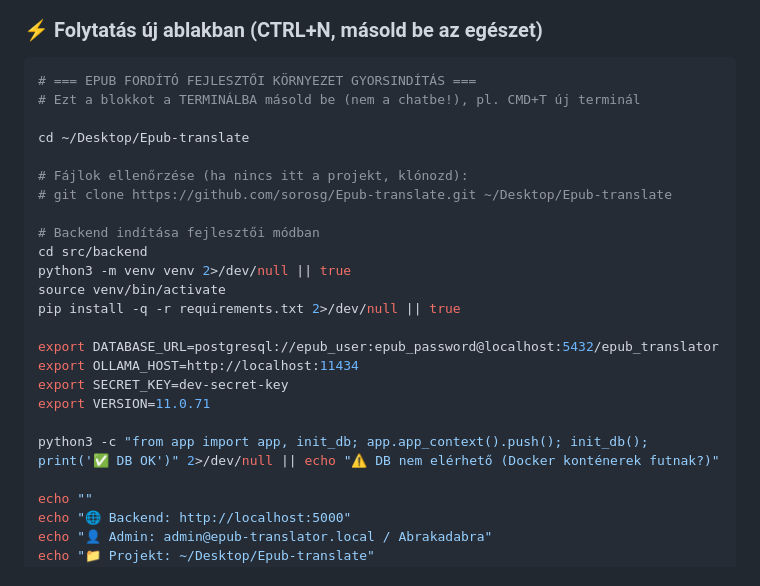
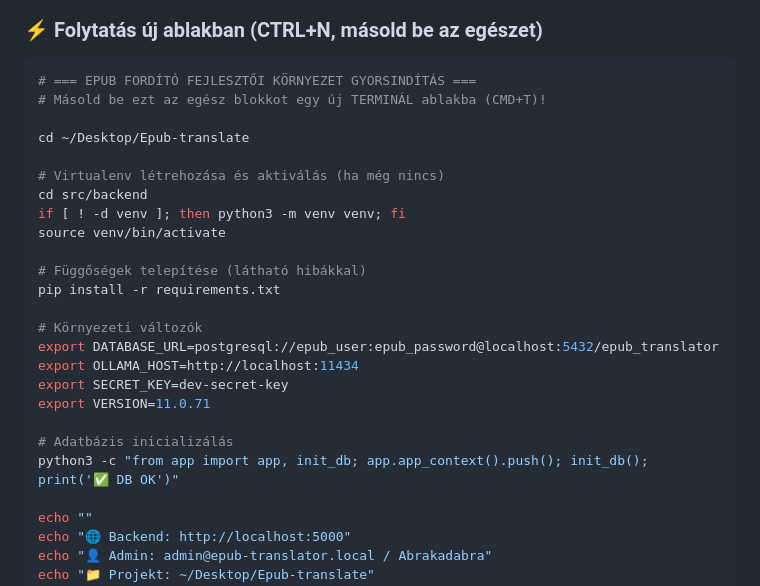
Before and after one commit to sorosg/Epub-translate, a Markdown page: readme.md, the part around the change. Drawn GitHub-style.

Commit message:
v11.0.71: README.md fejlesztői gyorsindítás javítása
- pip install: 2>/dev/null || true törölve (látható hibák)
- virtualenv: ha nincs, automatikusan létrehozza
- Függőségek telepítése: pip install -r requirements.txt
- DB inicializálás: 2>/dev/null törölve

````diff
--- a/readme.md
+++ b/readme.md
@@ -336,25 +336,26 @@ docker exec -it epub-ollama ollama pull deepseek-r1:14b
 
 ```bash
 # === EPUB FORDÍTÓ FEJLESZTŐI KÖRNYEZET GYORSINDÍTÁS ===
-# Ezt a blokkot a TERMINÁLBA másold be (nem a chatbe!), pl. CMD+T új terminál
+# Másold be ezt az egész blokkot egy új TERMINÁL ablakba (CMD+T)!
 
 cd ~/Desktop/Epub-translate
 
-# Fájlok ellenőrzése (ha nincs itt a projekt, klónozd):
-# git clone https://github.com/sorosg/Epub-translate.git ~/Desktop/Epub-translate
+# Virtualenv létrehozása és aktiválás (ha még nincs)
+cd src/backend
+if [ ! -d venv ]; then python3 -m venv venv; fi
+source venv/bin/activate
 
-# Backend indítása fejlesztői módban
-cd src/backend
-python3 -m venv venv 2>/dev/null || true
-source venv/bin/activate
-pip install -q -r requirements.txt 2>/dev/null || true
+# Függőségek telepítése (látható hibákkal)
+pip install -r requirements.txt
 
+# Környezeti változók
 export DATABASE_URL=postgresql://epub_user:epub_password@localhost:5432/epub_translator
 export OLLAMA_HOST=http://localhost:11434
 export SECRET_KEY=dev-secret-key
 export VERSION=11.0.71
 
-python3 -c "from app import app, init_db; app.app_context().push(); init_db(); print('✅ DB OK')" 2>/dev/null || echo "⚠️ DB nem elérhető (Docker konténerek futnak?)"
+# Adatbázis inicializálás
+python3 -c "from app import app, init_db; app.app_context().push(); init_db(); print('✅ DB OK')"
 
 echo ""
 echo "🌐 Backend: http://localhost:5000"
````
